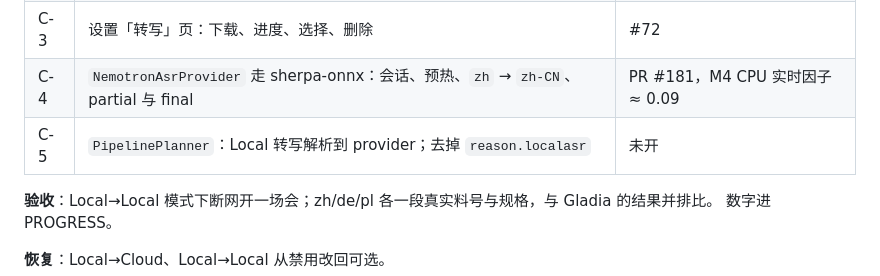
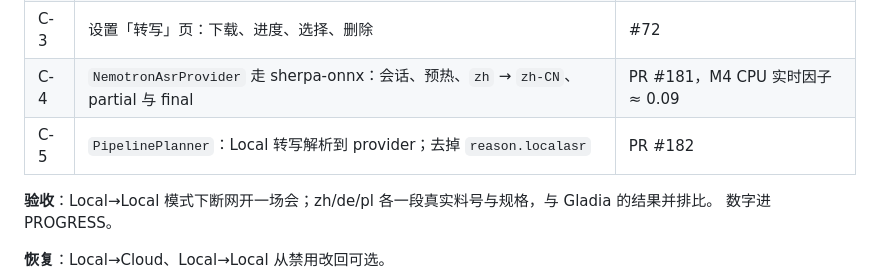
Before and after one commit to TONiiV/Kanal, a Markdown page: docs/PRD-v0.4.md, the part around the change. GitHub-like rendering.

Commit message:
[docs] PRD row C-5 names PR #182
Co-Authored-By: Claude Opus 5.5 <noreply@anthropic.com>

```diff
--- a/docs/PRD-v0.4.md
+++ b/docs/PRD-v0.4.md
@@ -157,7 +157,7 @@ v0.3 的 M0 全部，加工作空间壳、安装包链、网关加固。**M0 的
 | C-2 | `AsrModelCatalog`、`ActiveTranscriptionModelId`、就绪状态 | PR #90，绿 |
 | C-3 | 设置「转写」页：下载、进度、选择、删除 | #72 |
 | C-4 | `NemotronAsrProvider` 走 sherpa-onnx：会话、预热、`zh` → `zh-CN`、partial 与 final | PR #181，M4 CPU 实时因子 ≈ 0.09 |
-| C-5 | `PipelinePlanner`：Local 转写解析到 provider；去掉 `reason.localasr` | 未开 |
+| C-5 | `PipelinePlanner`：Local 转写解析到 provider；去掉 `reason.localasr` | PR #182 |
 
 **验收**：Local→Local 模式下断网开一场会；zh/de/pl 各一段真实料号与规格，与 Gladia 的结果并排比。
 数字进 PROGRESS。
```
